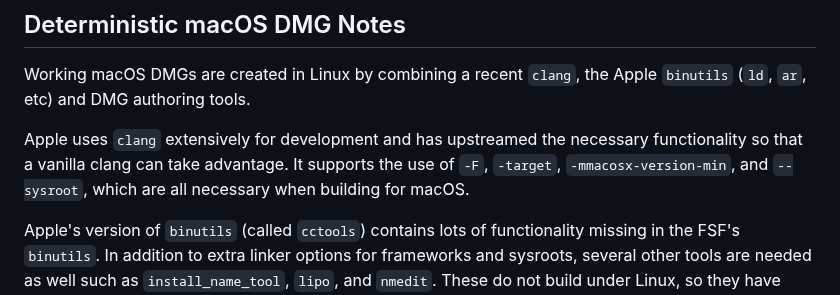
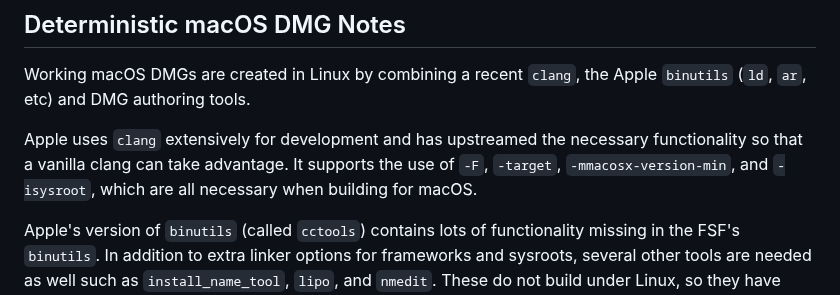
Before and after one commit to koh-gt/ferrite-core, a Markdown page: contrib/macdeploy/README.md, the part around the change. GitHub-like rendering.

Commit message:
build: use -isysroot over --sysroot on macOS - 1/3 -Update README.md

```diff
--- a/contrib/macdeploy/README.md
+++ b/contrib/macdeploy/README.md
@@ -60,7 +60,7 @@ Working macOS DMGs are created in Linux by combining a recent `clang`, the Apple
 
 Apple uses `clang` extensively for development and has upstreamed the necessary
 functionality so that a vanilla clang can take advantage. It supports the use of `-F`,
-`-target`, `-mmacosx-version-min`, and `--sysroot`, which are all necessary when
+`-target`, `-mmacosx-version-min`, and `-isysroot`, which are all necessary when
 building for macOS.
 
 Apple's version of `binutils` (called `cctools`) contains lots of functionality missing in the
```
